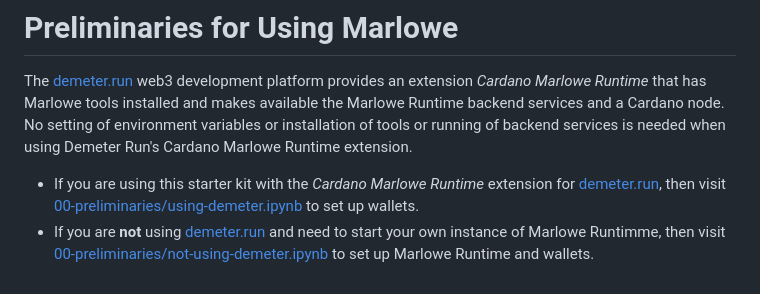
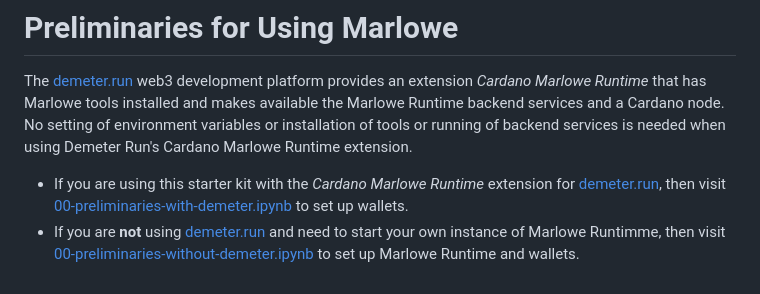
Before and after one commit to input-output-hk/marlowe-starter-kit, a Markdown page: 00-preliminaries.md, the part around the change. Drawn GitHub-style.

```diff
--- a/00-preliminaries.md
+++ b/00-preliminaries.md
@@ -2,5 +2,5 @@
 
 The [demeter.run](https://demeter.run/) web3 development platform provides an extension *Cardano Marlowe Runtime* that has Marlowe tools installed and makes available the Marlowe Runtime backend services and a Cardano node. No setting of environment variables or installation of tools or running of backend services is needed when using Demeter Run's Cardano Marlowe Runtime extension.
 
-- If you are using this starter kit with the *Cardano Marlowe Runtime* extension for [demeter.run](https://demeter.run/), then visit [00-preliminaries/using-demeter.ipynb](00-preliminaries/using-demeter.ipynb) to set up wallets.
-- If you are **not** using [demeter.run](https://demeter.run/) and need to start your own instance of Marlowe Runtimme, then visit [00-preliminaries/not-using-demeter.ipynb](00-preliminaries/not-using-demeter.ipynb) to set up Marlowe Runtime and wallets.
+- If you are using this starter kit with the *Cardano Marlowe Runtime* extension for [demeter.run](https://demeter.run/), then visit [00-preliminaries-with-demeter.ipynb](00-preliminaries-with-demeter.ipynb) to set up wallets.
+- If you are **not** using [demeter.run](https://demeter.run/) and need to start your own instance of Marlowe Runtimme, then visit [00-preliminaries-without-demeter.ipynb](00-preliminaries-without-demeter.ipynb) to set up Marlowe Runtime and wallets.
```
Also changed, not shown: ReadMe.md (+11 -11 lines), images/01-zcb-contract.png (renamed from 01-runtime-cli/zcb-contract.png), images/02-zcb-contract.png (renamed from 02-runtime-rest/zcb-contract.png), 16 other files.
